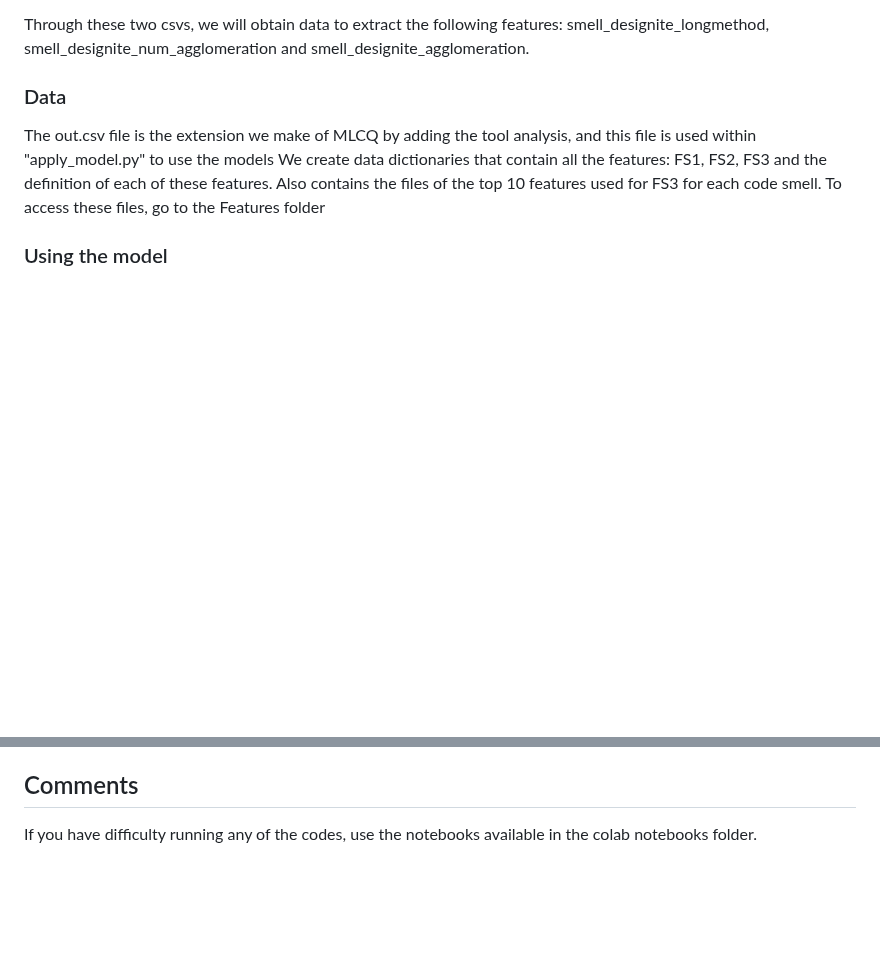
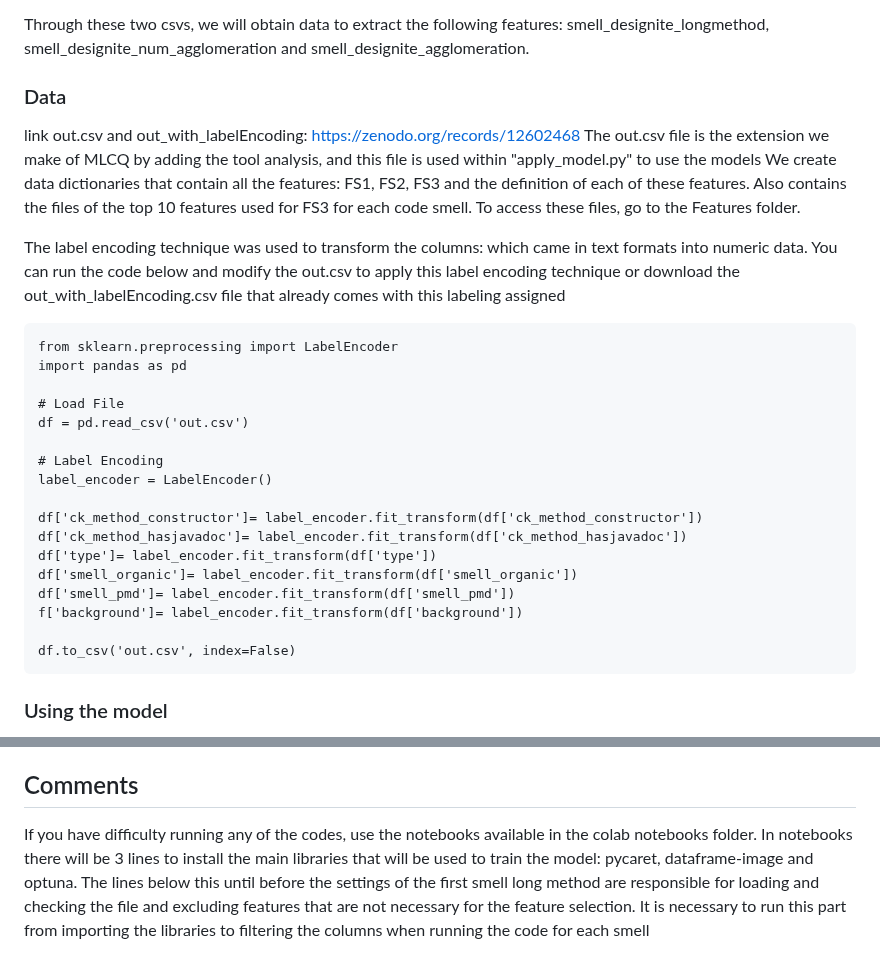
Before and after one commit to icemakegirl/ImprovMLCQ, a Markdown page: README.md, 2 parts joined by grey strips. Rendered like a GitHub page; blank space fills up the shorter version.

````diff
--- a/README.md
+++ b/README.md
@@ -34,11 +34,34 @@ After executing the command line, Designate generates several outputs, but for m
 Through these two csvs, we will obtain data to extract the following features: smell_designite_longmethod, smell_designite_num_agglomeration and smell_designite_agglomeration.
 
 ### Data
-
+link out.csv and out_with_labelEncoding: https://zenodo.org/records/12602468
 The out.csv file is the extension we make of MLCQ by adding the tool analysis, and this file is used within "apply_model.py" to use the models
 We create data dictionaries that contain all the features: FS1, FS2, FS3 and the definition of each of these features.
 Also contains the files of the top 10 features used for FS3 for each code smell.
-To access these files, go to the Features folder
+To access these files, go to the Features folder.
+
+The label encoding technique was used to transform the columns: which came in text formats into numeric data.
+You can run the code below and modify the out.csv to apply this label encoding technique or download the out_with_labelEncoding.csv file that already comes with this labeling assigned
+
+```
+from sklearn.preprocessing import LabelEncoder
+import pandas as pd
+
+# Load File
+df = pd.read_csv('out.csv')
+
+# Label Encoding
+label_encoder = LabelEncoder()
+
+df['ck_method_constructor']= label_encoder.fit_transform(df['ck_method_constructor'])
+df['ck_method_hasjavadoc']= label_encoder.fit_transform(df['ck_method_hasjavadoc'])
+df['type']= label_encoder.fit_transform(df['type'])
+df['smell_organic']= label_encoder.fit_transform(df['smell_organic'])
+df['smell_pmd']= label_encoder.fit_transform(df['smell_pmd'])
+f['background']= label_encoder.fit_transform(df['background'])
+
+df.to_csv('out.csv', index=False)
+```
 
 ### Using the model
 
@@ -55,3 +78,6 @@ The model is loaded and makes predictions, generating a "prediction_results.csv"
 ## Comments
 
 If you have difficulty running any of the codes, use the notebooks available in the colab notebooks folder.
+In notebooks there will be 3 lines to install the main libraries that will be used to train the model: pycaret, dataframe-image and optuna.
+The lines below this until before the settings of the first smell long method are responsible for loading and checking the file and excluding features that are not necessary for the feature selection.
+It is necessary to run this part from importing the libraries to filtering the columns when running the code for each smell
````
